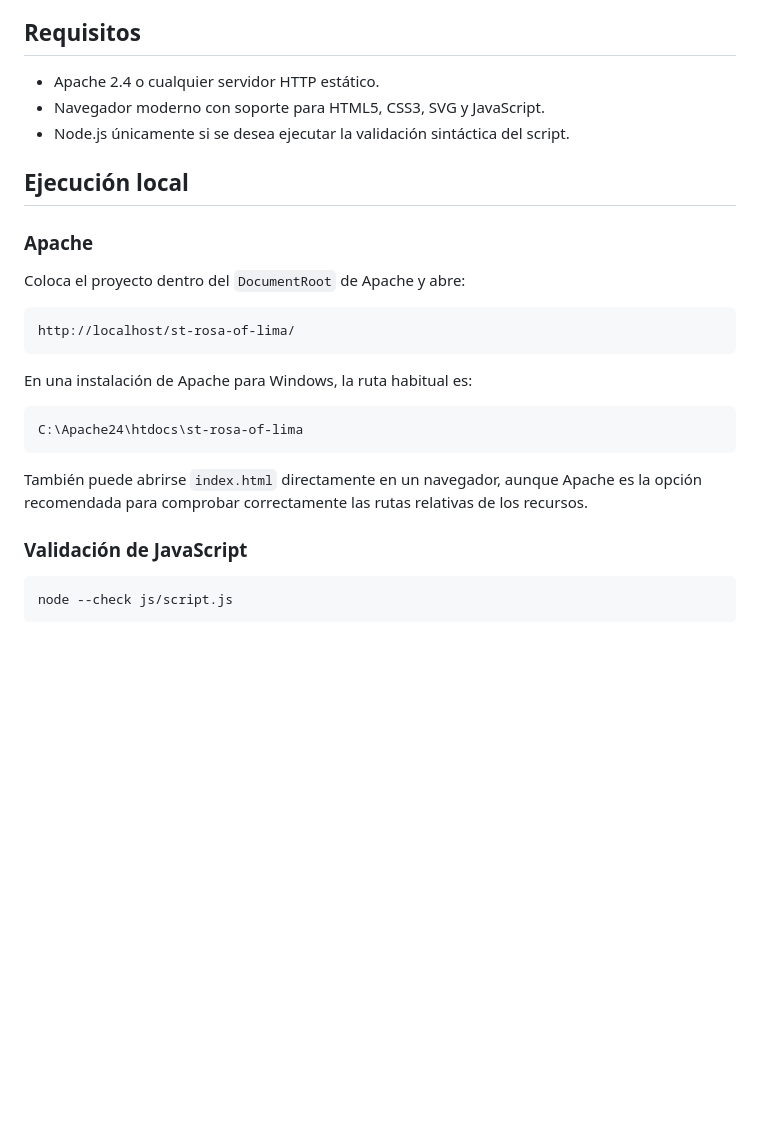
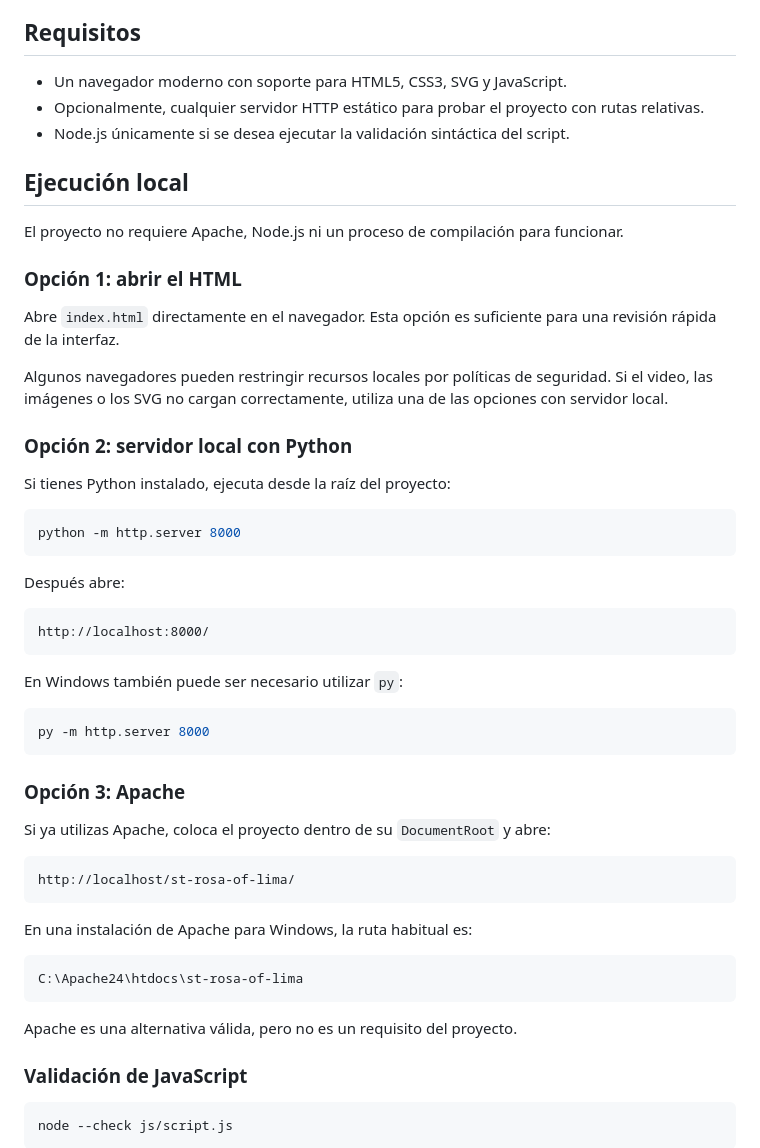
Before and after one commit to phpeitor/st-rosa-of-lima, a Markdown page: README.md, the part around the change. GitHub-like rendering; blank space fills up the shorter version.

````diff
--- a/README.md
+++ b/README.md
@@ -20,15 +20,43 @@ Landing conmemorativa e interactiva dedicada a Santa Rosa de Lima. La experienci
 
 ## Requisitos
 
-- Apache 2.4 o cualquier servidor HTTP estático.
-- Navegador moderno con soporte para HTML5, CSS3, SVG y JavaScript.
+- Un navegador moderno con soporte para HTML5, CSS3, SVG y JavaScript.
+- Opcionalmente, cualquier servidor HTTP estático para probar el proyecto con rutas relativas.
 - Node.js únicamente si se desea ejecutar la validación sintáctica del script.
 
 ## Ejecución local
 
-### Apache
+El proyecto no requiere Apache, Node.js ni un proceso de compilación para funcionar.
 
-Coloca el proyecto dentro del `DocumentRoot` de Apache y abre:
+### Opción 1: abrir el HTML
+
+Abre `index.html` directamente en el navegador. Esta opción es suficiente para una revisión rápida de la interfaz.
+
+Algunos navegadores pueden restringir recursos locales por políticas de seguridad. Si el video, las imágenes o los SVG no cargan correctamente, utiliza una de las opciones con servidor local.
+
+### Opción 2: servidor local con Python
+
+Si tienes Python instalado, ejecuta desde la raíz del proyecto:
+
+```bash
+python -m http.server 8000
+```
+
+Después abre:
+
+```text
+http://localhost:8000/
+```
+
+En Windows también puede ser necesario utilizar `py`:
+
+```bash
+py -m http.server 8000
+```
+
+### Opción 3: Apache
+
+Si ya utilizas Apache, coloca el proyecto dentro de su `DocumentRoot` y abre:
 
 ```text
 http://localhost/st-rosa-of-lima/
@@ -40,7 +68,7 @@ En una instalación de Apache para Windows, la ruta habitual es:
 C:\Apache24\htdocs\st-rosa-of-lima
 ```
 
-También puede abrirse `index.html` directamente en un navegador, aunque Apache es la opción recomendada para comprobar correctamente las rutas relativas de los recursos.
+Apache es una alternativa válida, pero no es un requisito del proyecto.
 
 ### Validación de JavaScript
 
````
